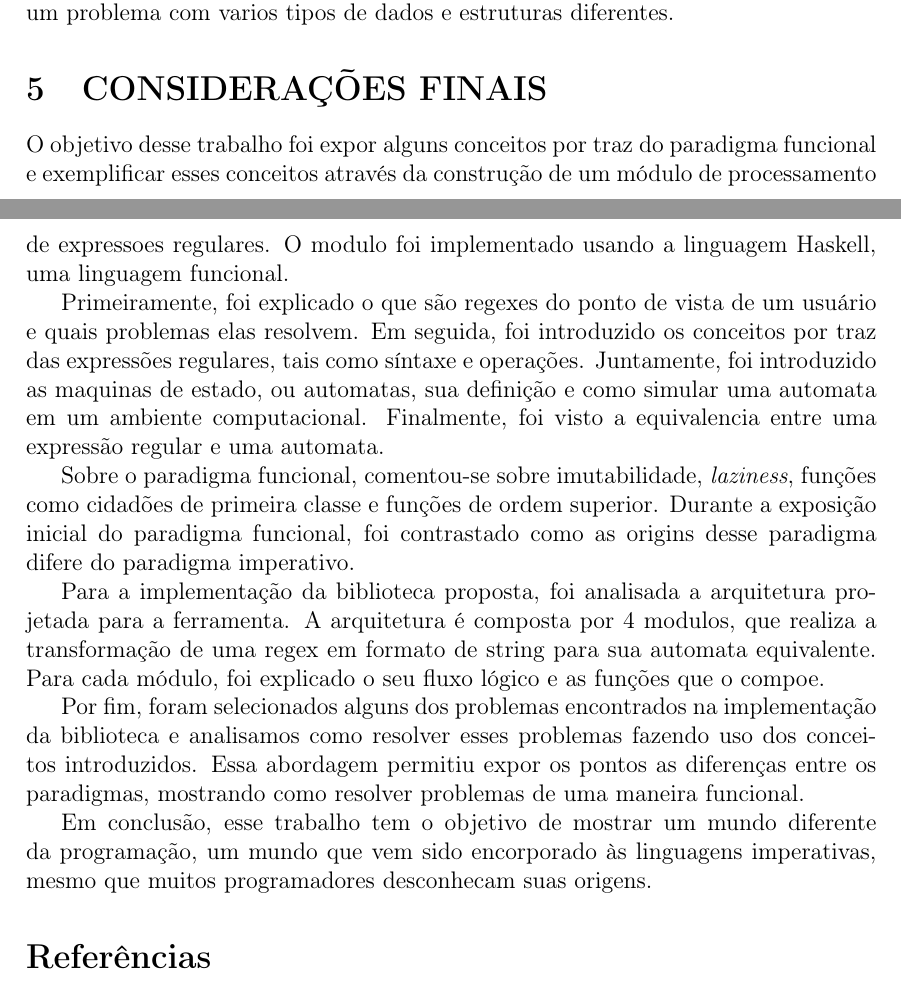
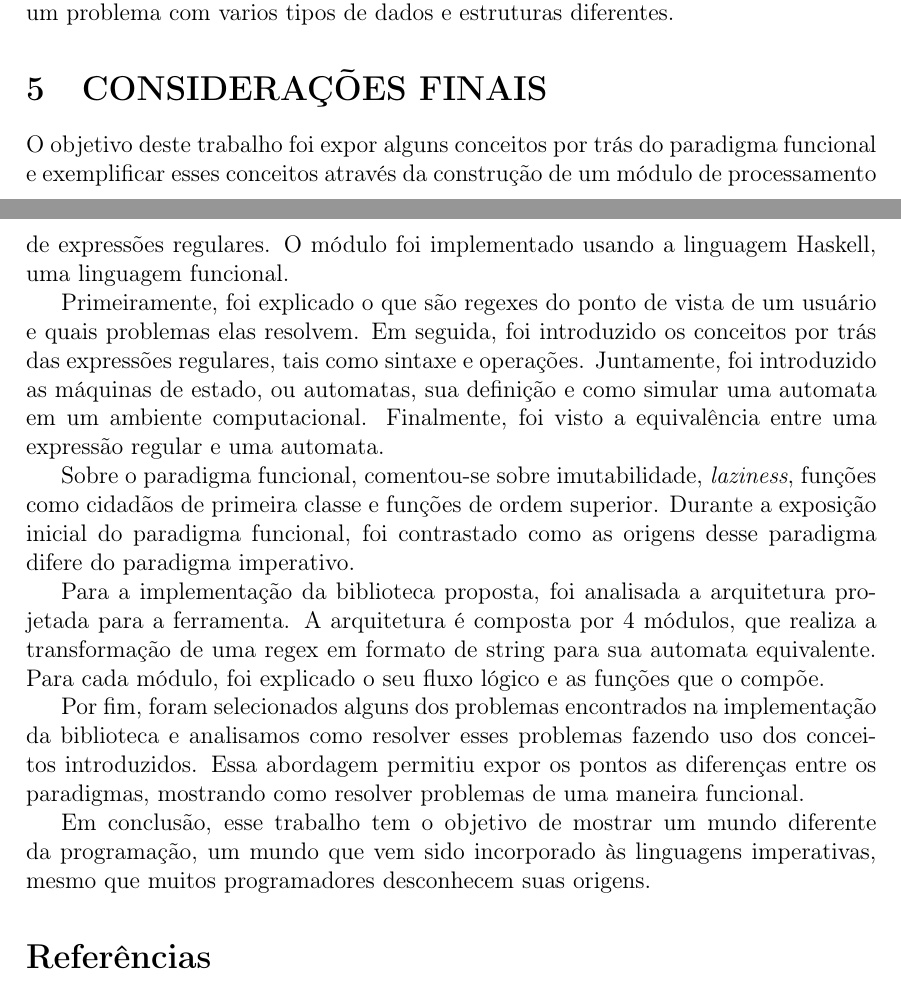
Before and after one commit to Lodek/tcc, a LaTeX document (article.tex, which reads tex/conclusao.tex): two parts of pages 12 and 13 of 13, joined at a grey line, cut so that both start at the same text. Compiled offline with pdfLaTeX.

Commit message:
Update conclusao.tex

```diff
--- a/tex/conclusao.tex
+++ b/tex/conclusao.tex
@@ -1,21 +1,21 @@
 \section{CONSIDERAÇÕES FINAIS}
 
-O objetivo desse trabalho foi expor alguns conceitos por traz do paradigma funcional e exemplificar esses conceitos através da construção de um módulo de processamento de expressoes regulares.
-O modulo foi implementado usando a linguagem Haskell, uma linguagem funcional.
+O objetivo deste trabalho foi expor alguns conceitos por trás do paradigma funcional e exemplificar esses conceitos através da construção de um módulo de processamento de expressões regulares.
+O módulo foi implementado usando a linguagem Haskell, uma linguagem funcional.
 
 Primeiramente, foi explicado o que são regexes do ponto de vista de um usuário e quais problemas elas resolvem.
-Em seguida, foi introduzido os conceitos por traz das expressões regulares, tais como síntaxe e operações.
-Juntamente, foi introduzido as maquinas de estado, ou automatas, sua definição e como simular uma automata em um ambiente computacional.
-Finalmente, foi visto a equivalencia entre uma expressão regular e uma automata.
+Em seguida, foi introduzido os conceitos por trás das expressões regulares, tais como sintaxe e operações.
+Juntamente, foi introduzido as máquinas de estado, ou automatas, sua definição e como simular uma automata em um ambiente computacional.
+Finalmente, foi visto a equivalência entre uma expressão regular e uma automata.
 
-Sobre o paradigma funcional, comentou-se sobre imutabilidade, \emph{laziness}, funções como cidadões de primeira classe e funções de ordem superior.
-Durante a exposição inicial do paradigma funcional, foi contrastado como as origins desse paradigma difere do paradigma imperativo.
+Sobre o paradigma funcional, comentou-se sobre imutabilidade, \emph{laziness}, funções como cidadãos de primeira classe e funções de ordem superior.
+Durante a exposição inicial do paradigma funcional, foi contrastado como as origens desse paradigma difere do paradigma imperativo.
 
 Para a implementação da biblioteca proposta, foi analisada a arquitetura projetada para a ferramenta.
-A arquitetura é composta por 4 modulos, que realiza a transformação de uma regex em formato de string para sua automata equivalente.
-Para cada módulo, foi explicado o seu fluxo lógico e as funções que o compoe.
+A arquitetura é composta por 4 módulos, que realiza a transformação de uma regex em formato de string para sua automata equivalente.
+Para cada módulo, foi explicado o seu fluxo lógico e as funções que o compõe.
 
 Por fim, foram selecionados alguns dos problemas encontrados na implementação da biblioteca e analisamos como resolver esses problemas  fazendo uso dos conceitos introduzidos.
 Essa abordagem permitiu expor os pontos as diferenças entre os paradigmas, mostrando como resolver problemas de uma maneira funcional.
 
-Em conclusão, esse trabalho tem o objetivo de mostrar um mundo diferente da programação, um mundo que vem sido encorporado às linguagens imperativas, mesmo que muitos programadores desconhecam suas origens.
+Em conclusão, esse trabalho tem o objetivo de mostrar um mundo diferente da programação, um mundo que vem sido incorporado às linguagens imperativas, mesmo que muitos programadores desconhecem suas origens.
```
